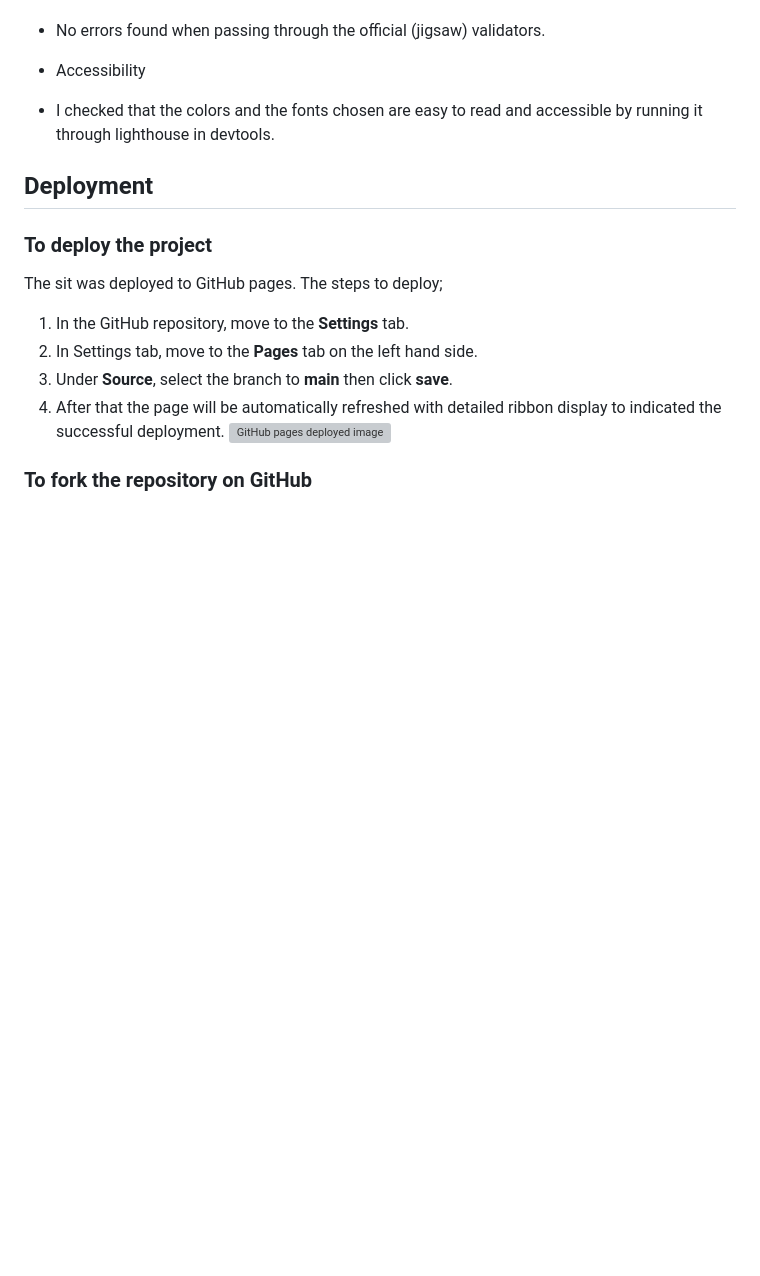
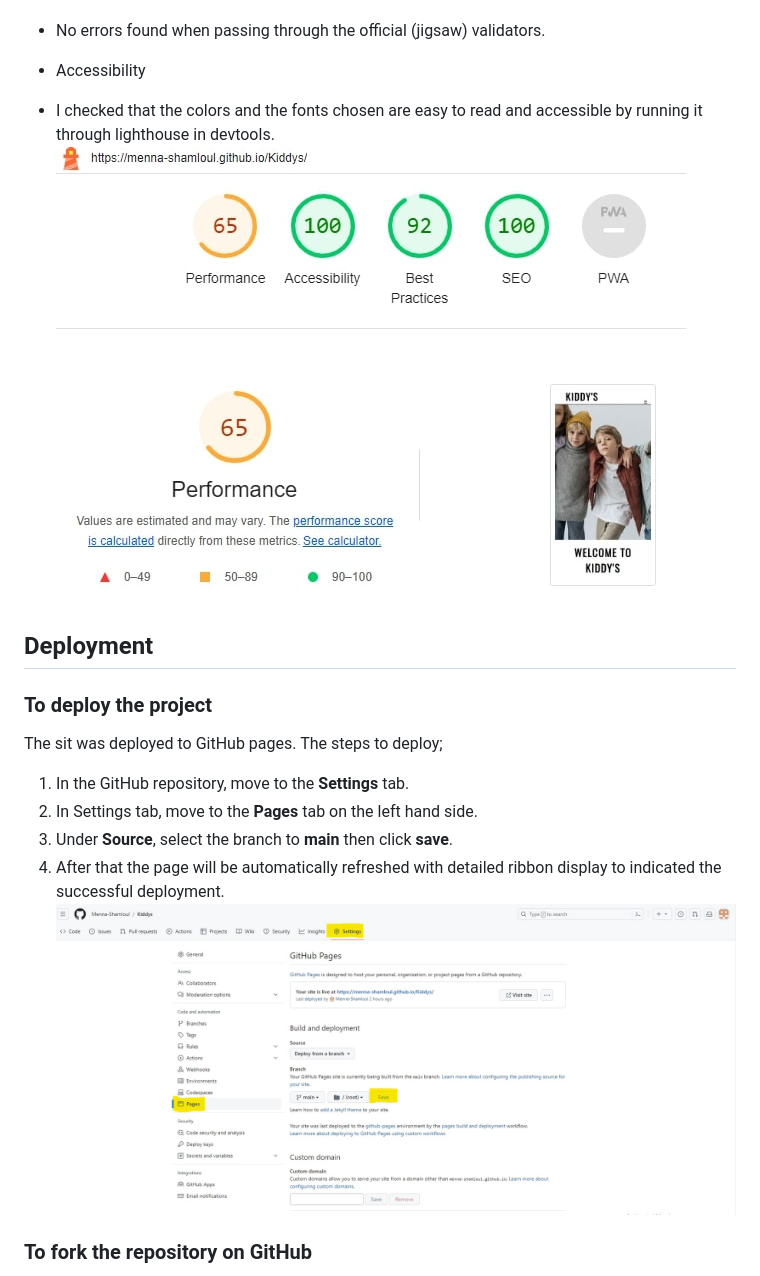
Before and after one commit to Menna-Shamloul/Kiddys, a Markdown page: README.md, the part around one of its changes. Drawn GitHub-style; blank space fills up the shorter version; grey boxes are pictures that could not be loaded.

```diff
--- a/README.md
+++ b/README.md
@@ -83,7 +94,7 @@ Kiddy's is set up to be easy to use. It contains alot of features that the user
 
  * Accessibility
   * I checked that the colors and the fonts chosen are easy to read and accessible by running it through lighthouse in devtools.
-
+   ![Accessibility page image](assets/readme_images/performance.jpg)
 ## Deployment
 ### To deploy the project
 The sit was deployed to GitHub pages. The steps to deploy;
@@ -91,7 +102,7 @@ The sit was deployed to GitHub pages. The steps to deploy;
  2. In Settings tab, move to the **Pages** tab on the left hand side.
  3. Under **Source**, select the branch to **main** then click **save**.
  4. After that the page will be automatically refreshed with detailed ribbon display to indicated the successful deployment.
-![GitHub pages deployed image]()
+![GitHub pages deployed image](assets/readme_images/deployment.jpg)
 ###  To fork the repository on GitHub
 A copy of the Github Repository can be made by forking the Github account. this copy can be viewed and changes can be made to the copy. Take the following steps to fork the Repository:
 
```
Also changed, not shown: other parts of README.md (+14 -3 lines).
